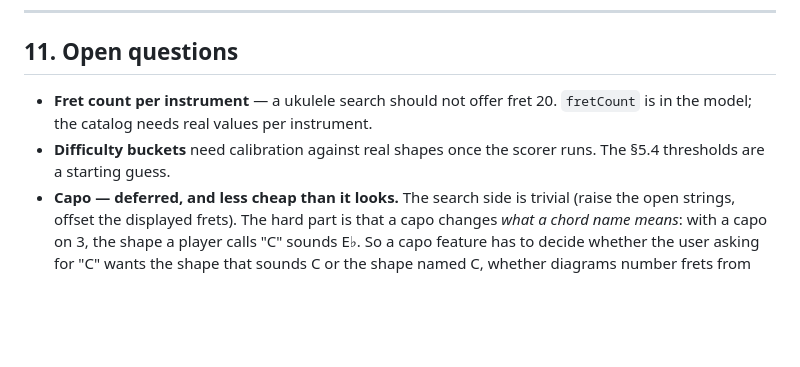
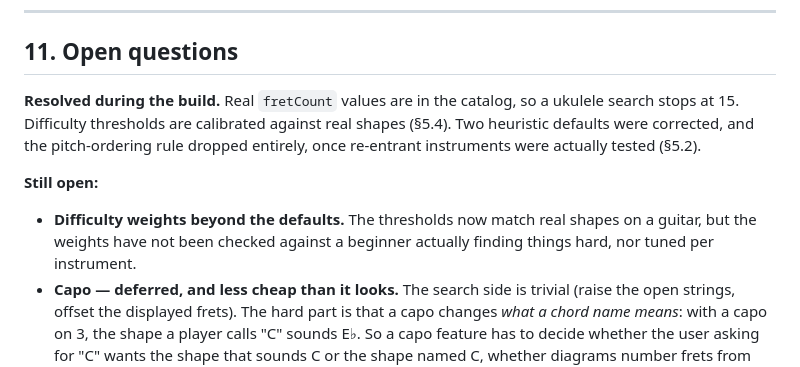
Before and after one commit to ruoso/explore-chords, a Markdown page: docs/DESIGN.md, the part around the change. Drawn GitHub-style; blank space fills up the shorter version.

Commit message:
Record which open questions the build resolved
Co-Authored-By: Claude Opus 5 (1M context) <noreply@anthropic.com>
Claude-Session: https://claude.ai/code/session_01XRTeh4xnTTXhuFaLmJXvgs

```diff
--- a/docs/DESIGN.md
+++ b/docs/DESIGN.md
@@ -1083,10 +1083,15 @@ later invalidates asset URLs and service worker scope together.
 
 ## 11. Open questions
 
-- **Fret count per instrument** — a ukulele search should not offer fret 20.
-  `fretCount` is in the model; the catalog needs real values per instrument.
-- **Difficulty buckets** need calibration against real shapes once the scorer
-  runs. The §5.4 thresholds are a starting guess.
+**Resolved during the build.** Real `fretCount` values are in the catalog, so a
+ukulele search stops at 15. Difficulty thresholds are calibrated against real
+shapes (§5.4). Two heuristic defaults were corrected, and the pitch-ordering
+rule dropped entirely, once re-entrant instruments were actually tested (§5.2).
+
+**Still open:**
+- **Difficulty weights beyond the defaults.** The thresholds now match real
+  shapes on a guitar, but the weights have not been checked against a beginner
+  actually finding things hard, nor tuned per instrument.
 - **Capo — deferred, and less cheap than it looks.** The search side is trivial
   (raise the open strings, offset the displayed frets). The hard part is that a
   capo changes *what a chord name means*: with a capo on 3, the shape a player
```
